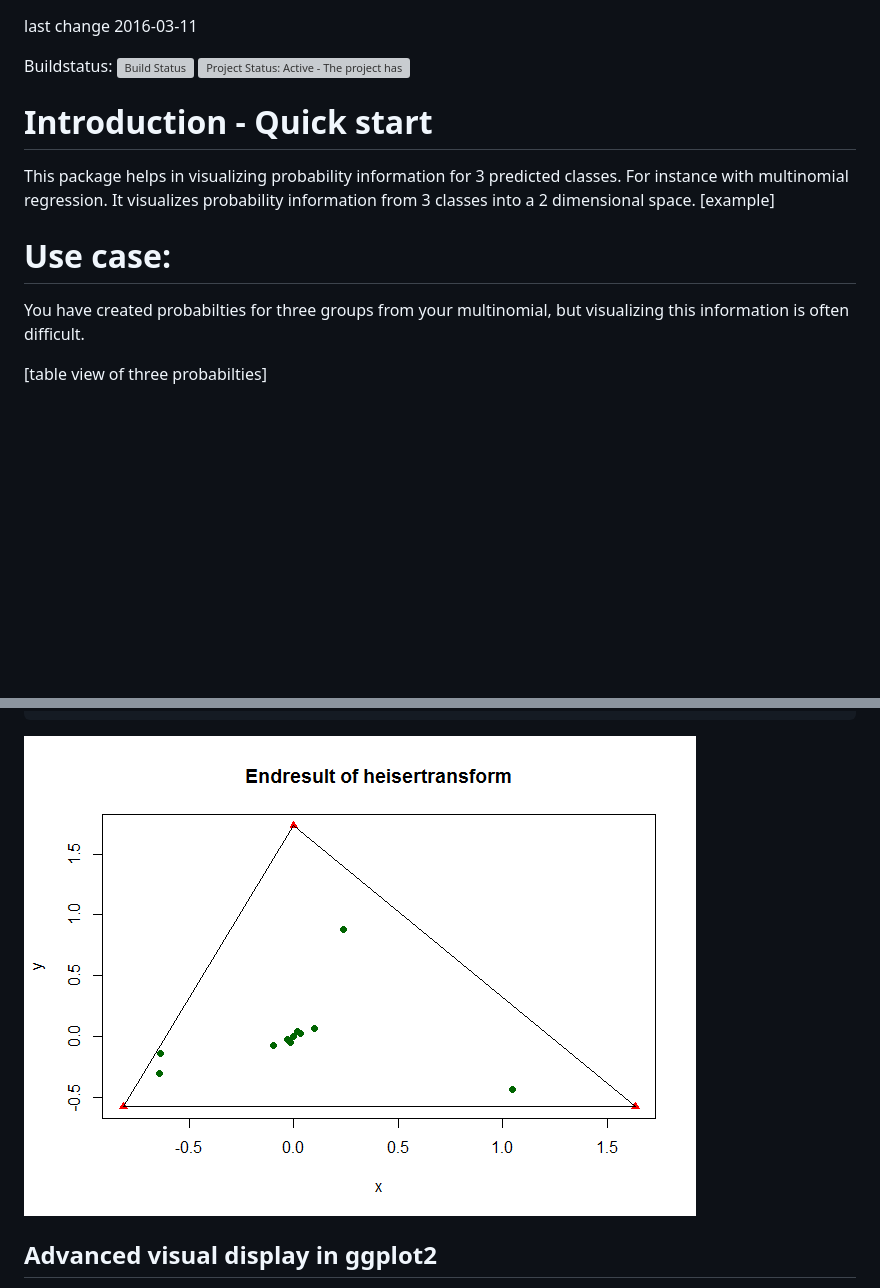
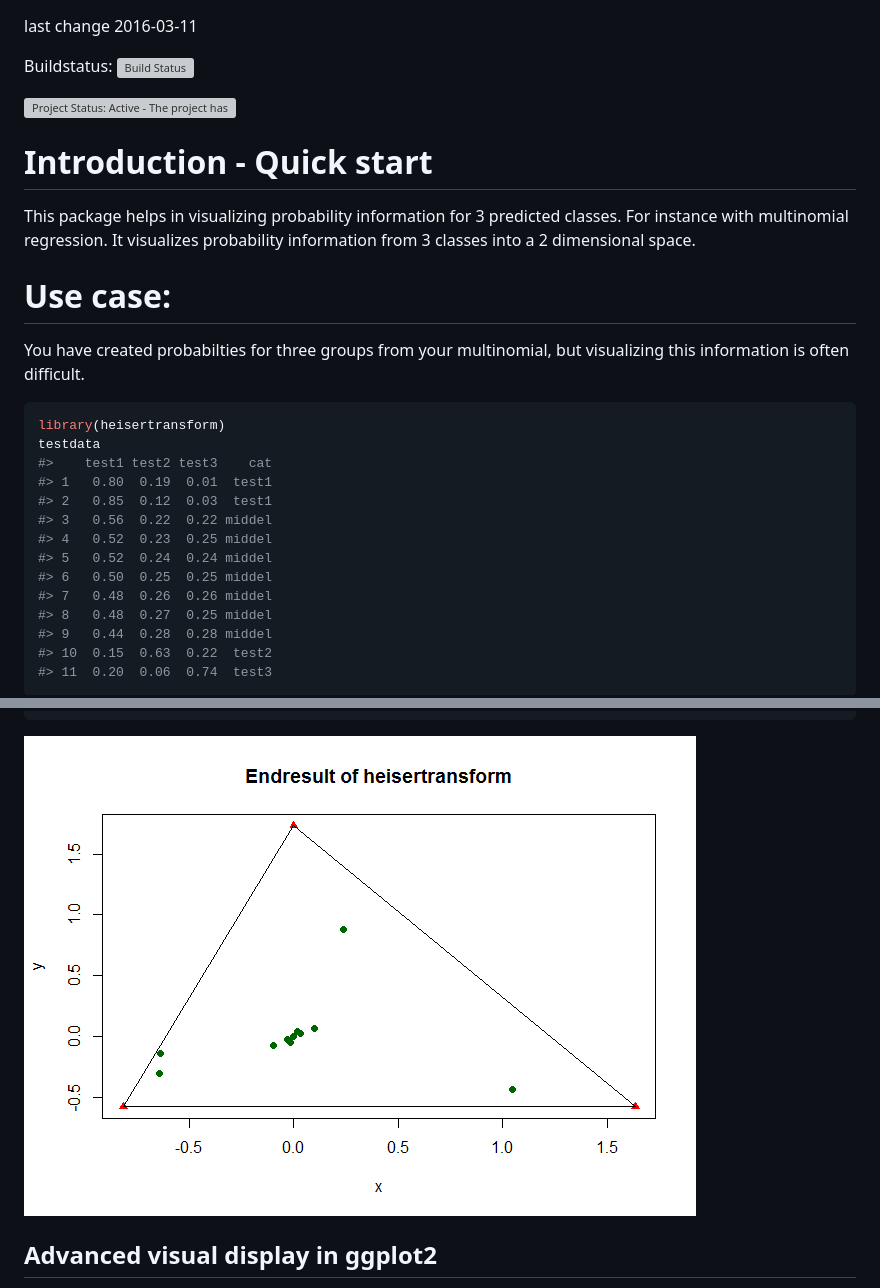
Before and after one commit to RMHogervorst/heisertransform, a Markdown page: README.md, 2 parts joined by grey strips. Rendered like a GitHub page; pictures changed too: README-unnamed-chunk-3-1.png (added); blank space fills up the shorter version; grey boxes are pictures that could not be loaded.

Commit message:
fixes #3 changed readme

````diff
--- a/README.md
+++ b/README.md
@@ -1,17 +1,34 @@
 <!-- README.md is generated from README.Rmd. Please edit that file -->
 last change 2016-03-11
 
-Buildstatus: [![Build Status](https://travis-ci.org/RMHogervorst/heisertransform.svg?branch=develop)](https://travis-ci.org/RMHogervorst/heisertransform) [![Project Status: Active - The project has reached a stable, usable state and is being actively developed.](http://www.repostatus.org/badges/latest/active.svg)](http://www.repostatus.org/#active)
+Buildstatus: [![Build Status](https://travis-ci.org/RMHogervorst/heisertransform.svg?branch=develop)](https://travis-ci.org/RMHogervorst/heisertransform)
+
+[![Project Status: Active - The project has reached a stable, usable state and is being actively developed.](http://www.repostatus.org/badges/latest/active.svg)](http://www.repostatus.org/#active)
 
 Introduction - Quick start
 ==========================
 
-This package helps in visualizing probability information for 3 predicted classes. For instance with multinomial regression. It visualizes probability information from 3 classes into a 2 dimensional space. \[example\]
+This package helps in visualizing probability information for 3 predicted classes. For instance with multinomial regression. It visualizes probability information from 3 classes into a 2 dimensional space.
 
 Use case:
 =========
 
 You have created probabilties for three groups from your multinomial, but visualizing this information is often difficult.
 
-\[table view of three probabilties\]
+``` r
+library(heisertransform)
+testdata
+#>    test1 test2 test3    cat
+#> 1   0.80  0.19  0.01  test1
+#> 2   0.85  0.12  0.03  test1
+#> 3   0.56  0.22  0.22 middel
+#> 4   0.52  0.23  0.25 middel
+#> 5   0.52  0.24  0.24 middel
+#> 6   0.50  0.25  0.25 middel
+#> 7   0.48  0.26  0.26 middel
+#> 8   0.48  0.27  0.25 middel
+#> 9   0.44  0.28  0.28 middel
+#> 10  0.15  0.63  0.22  test2
+#> 11  0.20  0.06  0.74  test3
+```
 
@@ -63,7 +82,7 @@ segments(x0 = temp[2,1], y0 = temp[2,2], x1 =temp[3,1], y1 = temp[3,2])
 segments(x0 = temp[3,1], y0 = temp[3,2], x1 =temp[1,1], y1 = temp[1,2])
 ```
 
-![](README-unnamed-chunk-2-1.png)<!-- -->
+![](README-unnamed-chunk-3-1.png)<!-- -->
 
 Advanced visual display in ggplot2
 ----------------------------------
````
Also changed, not shown: other parts of README.md (+3 -1 lines), 1 other file.
